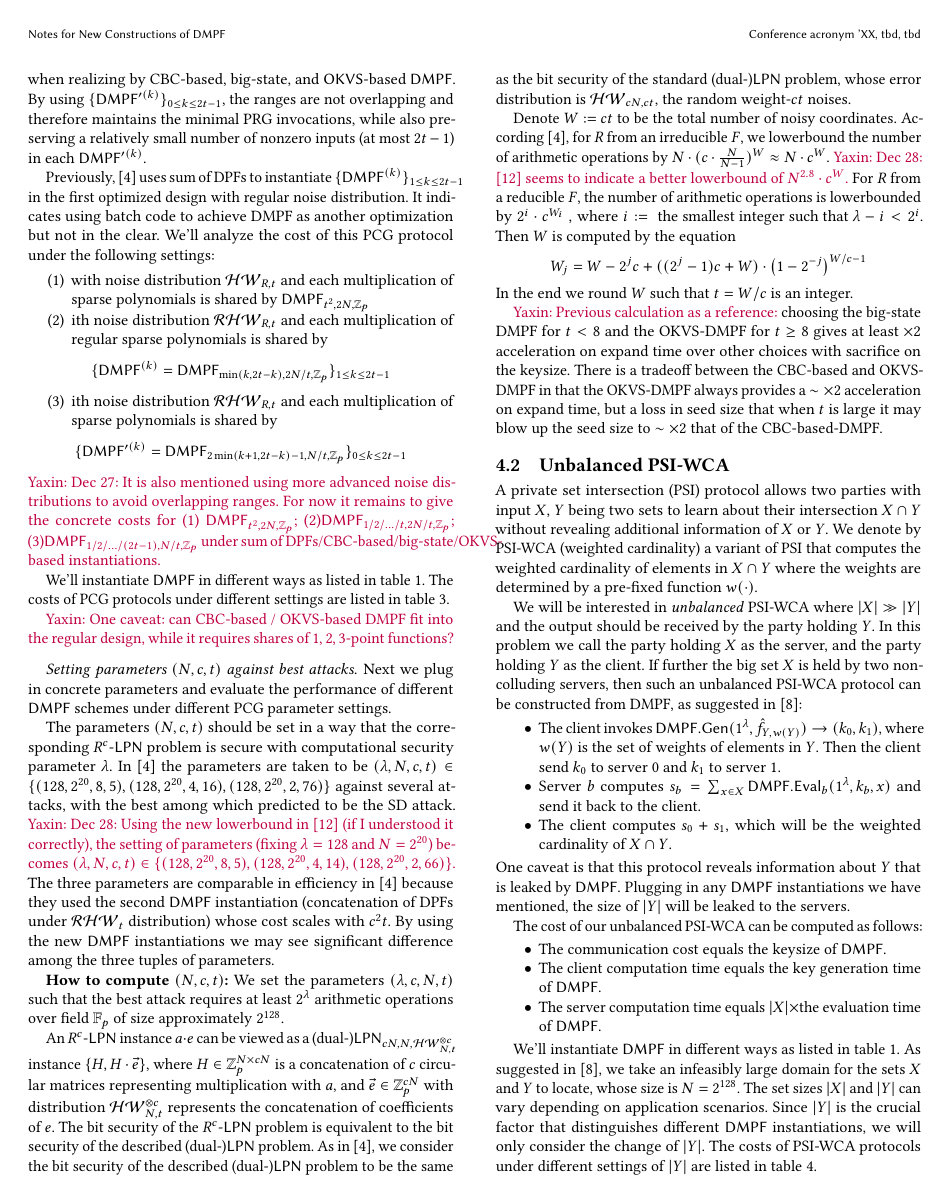
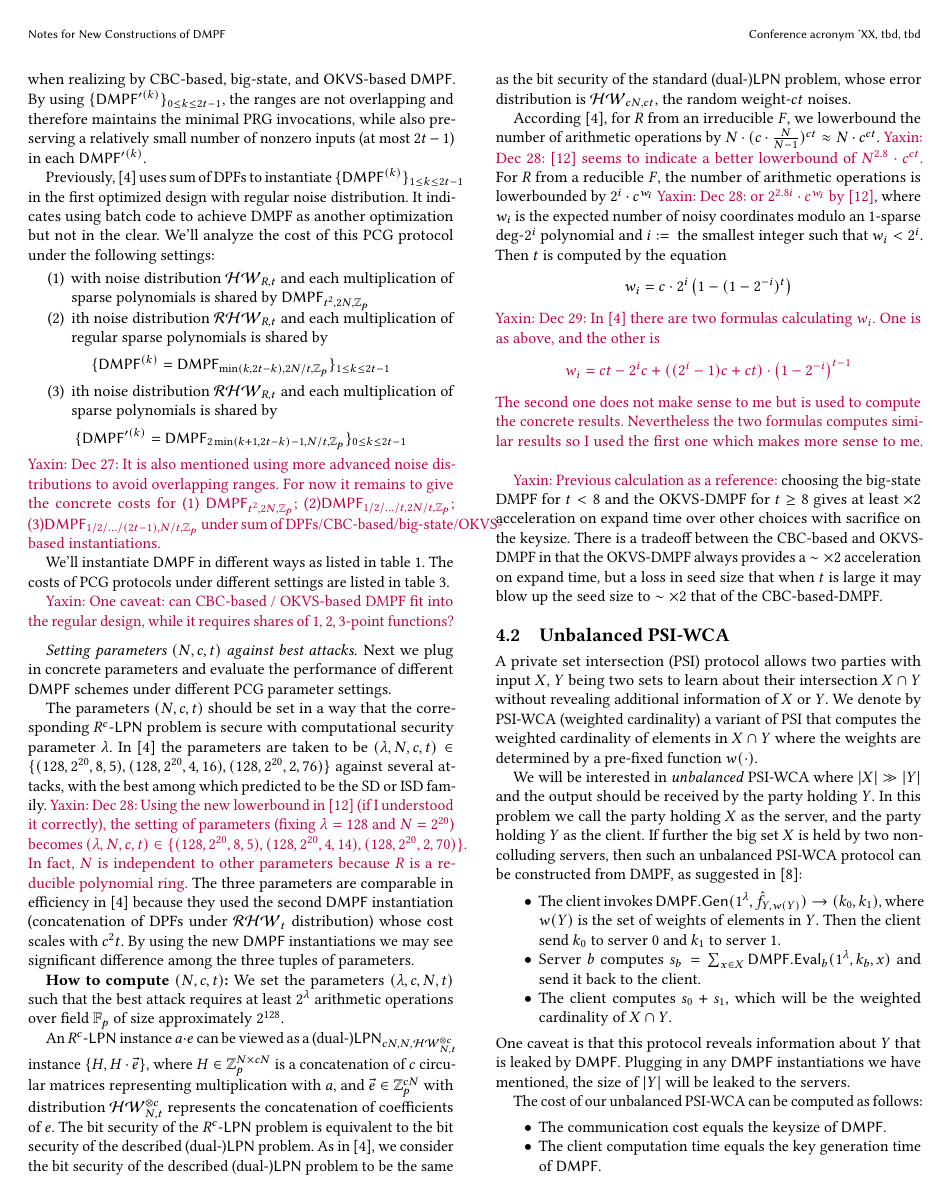
Before and after one commit to tu-yaxin/DMPF, a LaTeX paper (main.tex, which reads sec_app.tex): page 11 of 13. Compiled offline with pdfLaTeX.

Commit message:
new N,c,t

```diff
--- a/sec_app.tex
+++ b/sec_app.tex
@@ -145,19 +145,20 @@ All of these three changes of variables don't seem to lead to noticeable changes
 
 \paragraph{Setting parameters $(N,c,t)$ against best attacks}Next we plug in concrete parameters and evaluate the performance of different $\DMPF$ schemes under different PCG parameter settings.
 
-The parameters $(N, c, t)$ should be set in a way that the corresponding $R^c$-$\LPN$ problem is secure with computational security parameter $\lambda$. In \cite{cryptoeprint:2022/1035} the parameters are taken to be $(\lambda, N, c, t) \in\{ (128, 2^{20}, 8, 5), (128, 2^{20}, 4, 16), (128, 2^{20}, 2, 76)\}$ against several attacks, with the best among which predicted to be the SD attack. \Yaxin{Dec 28: Using the new lowerbound in \cite{cryptoeprint:2022/712} (if I understood it correctly), the setting of parameters (fixing $\lambda=128$ and $N = 2^{20}$) becomes $(\lambda, N, c, t) \in\{ (128, 2^{20}, 8, 5), (128, 2^{20}, 4, 14), (128, 2^{20}, 2, 66)\}$. }The three parameters are comparable in efficiency in \cite{cryptoeprint:2022/1035} because they used the second $\DMPF$ instantiation (concatenation of DPFs under $\cRHW_t$ distribution) whose cost scales with $c^2t$. By using the new $\DMPF$ instantiations we may see significant difference among the three tuples of parameters.
+The parameters $(N, c, t)$ should be set in a way that the corresponding $R^c$-$\LPN$ problem is secure with computational security parameter $\lambda$. In \cite{cryptoeprint:2022/1035} the parameters are taken to be $(\lambda, N, c, t) \in\{ (128, 2^{20}, 8, 5), (128, 2^{20}, 4, 16), (128, 2^{20}, 2, 76)\}$ against several attacks, with the best among which predicted to be the SD or ISD family. \Yaxin{Dec 28: Using the new lowerbound in \cite{cryptoeprint:2022/712} (if I understood it correctly), the setting of parameters (fixing $\lambda=128$ and $N = 2^{20}$) becomes $(\lambda, N, c, t) \in\{ (128, 2^{20}, 8, 5), (128, 2^{20}, 4, 14), (128, 2^{20}, 2, 70)\}$. In fact, $N$ is independent to other parameters because $R$ is a reducible polynomial ring. }The three parameters are comparable in efficiency in \cite{cryptoeprint:2022/1035} because they used the second $\DMPF$ instantiation (concatenation of DPFs under $\cRHW_t$ distribution) whose cost scales with $c^2t$. By using the new $\DMPF$ instantiations we may see significant difference among the three tuples of parameters.
 
 \textbf{How to compute $(N,c,t)$: }We set the parameters $(\lambda, c, N, t)$ such that the best attack requires at least $2^\lambda$ arithmetic operations over field $\FF_p$ of size approximately $2^{128}$.
 
 An $R^c$-$\LPN$ instance $a\cdot e$ can be viewed as a (dual-)$\LPN_{cN,N,\cHW_{N,t}^{\otimes c}}$ instance $\{H, H\cdot \vec{e}\}$, where $H\in\ZZ_p^{N\times cN}$ is a concatenation of $c$ circular matrices representing multiplication with ${a}$, and $\vec{e}\in \ZZ_p^{cN}$ with distribution $\cHW_{N,t}^{\otimes c}$ represents the concatenation of coefficients of $e$. The bit security of the $R^c$-$\LPN$ problem is equivalent to the bit security of the described (dual-)$\LPN$ problem. As in \cite{cryptoeprint:2022/1035}, we consider the bit security of the described (dual-)$\LPN$ problem to be the same as the bit security of the standard (dual-)$\LPN$ problem, whose error distribution is $\cHW_{cN, ct}$, the random weight-$ct$ noises.
 
-Denote $W:= ct$ to be the total number of noisy coordinates. According \cite{cryptoeprint:2022/1035}, for $R$ from an irreducible $F$, we lowerbound the number of arithmetic operations by $N\cdot (c\cdot \frac{N}{N-1})^W\approx N\cdot c^W$. \Yaxin{Dec 28: \cite{cryptoeprint:2022/712} seems to indicate a better lowerbound of $N^{2.8}\cdot c^W$. } For $R$ from a reducible $F$, the number of arithmetic operations is lowerbounded by $2^i\cdot c^{W_i}$ , where $i:=\text{ the smallest integer such that }\lambda - i<2^i$. Then $W$ is computed by the equation
-\[W_j=W-2^jc+((2^j-1)c+W)\cdot \left(1-2^{-j}\right)^{W/c-1}\]
+According \cite{cryptoeprint:2022/1035}, for $R$ from an irreducible $F$, we lowerbound the number of arithmetic operations by $N\cdot (c\cdot \frac{N}{N-1})^{ct}\approx N\cdot c^{ct}$. \Yaxin{Dec 28: \cite{cryptoeprint:2022/712} seems to indicate a better lowerbound of $N^{2.8}\cdot c^{ct}$. } For $R$ from a reducible $F$, the number of arithmetic operations is lowerbounded by $2^i\cdot c^{w_i}$ \Yaxin{Dec 28: or $2^{2.8 i}\cdot c^{w_i}$ by \cite{cryptoeprint:2022/712}}, where $w_i$ is the expected number of noisy coordinates modulo an 1-sparse deg-$2^i$ polynomial and $i:=\text{ the smallest integer such that }w_i<2^i$. Then $t$ is computed by the equation
+\[w_i = c\cdot 2^i\left(1-(1-2^{-i})^t\right)\]
+\Yaxin{Dec 29: In \cite{cryptoeprint:2022/1035} there are two formulas calculating $w_i$. One is as above, and the other is $$w_i=ct-2^ic+((2^i-1)c+ct)\cdot \left(1-2^{-i}\right)^{t-1}$$The second one does not make sense to me but is used to compute the concrete results. Nevertheless the two formulas computes similar results so I used the first one which makes more sense to me. }
   %\begin{split}
     %i:=&\text{ the smallest integer such that }\lambda - i<2^i\\
     %\mathop{\arg\min}\limits_{1\le j\le \log N}\left(2^j\cdot c^{W_j}\right)\\
   %\end{split}
-In the end we round $W$ such that $t=W/c$ is an integer.
+
 
 
 \Yaxin{Previous calculation as a reference: } choosing the big-state DMPF for $t<8$ and the OKVS-DMPF for $t\ge 8$ gives at least $\times 2$ acceleration on expand time over other choices with sacrifice on the keysize. There is a tradeoff between the CBC-based and OKVS-DMPF in that the OKVS-DMPF always provides a $\sim\times 2$ acceleration on expand time, but a loss in seed size that when $t$ is large it may blow up the seed size to $\sim \times 2$ that of the CBC-based-DMPF.
```
Also changed, not shown: main.pdf.
